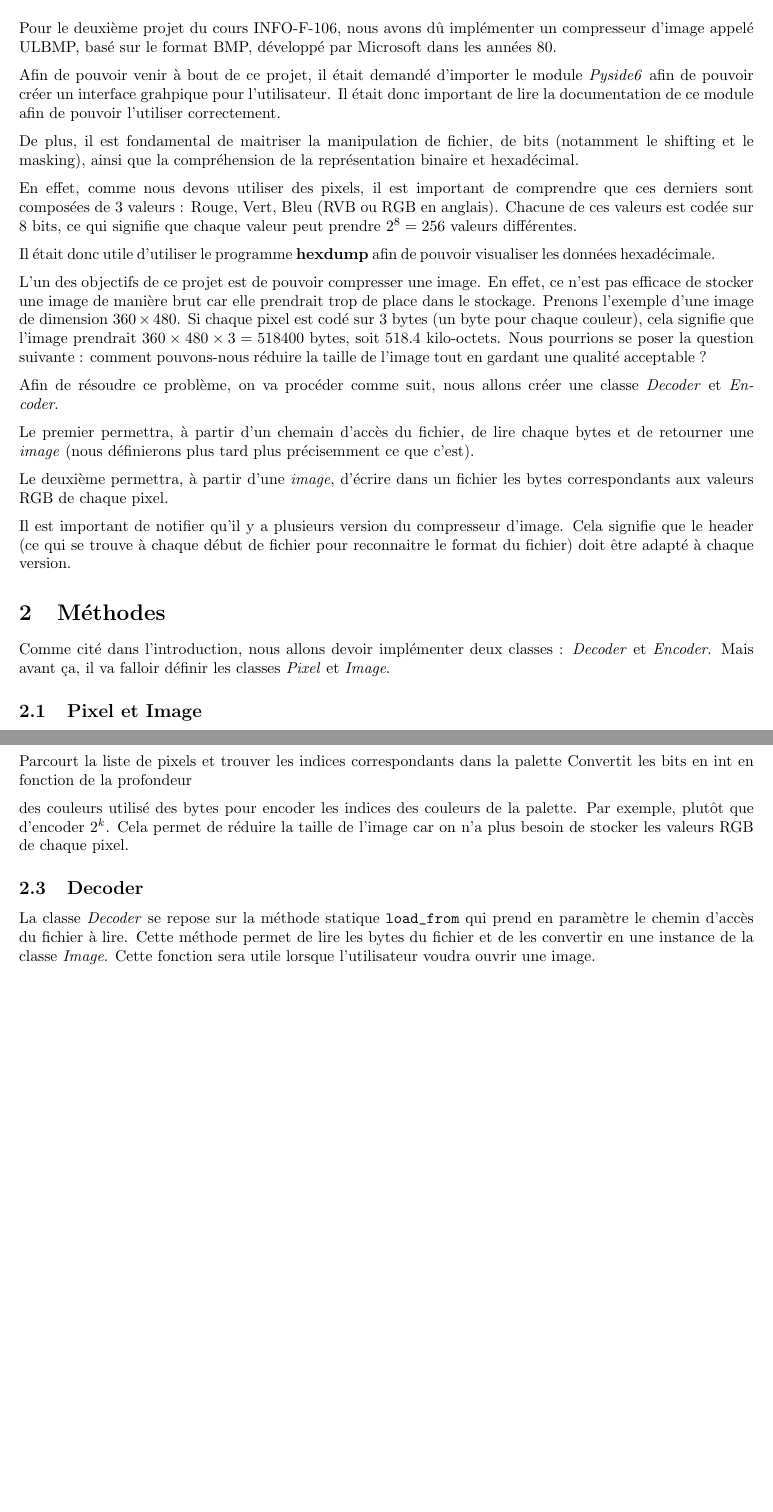
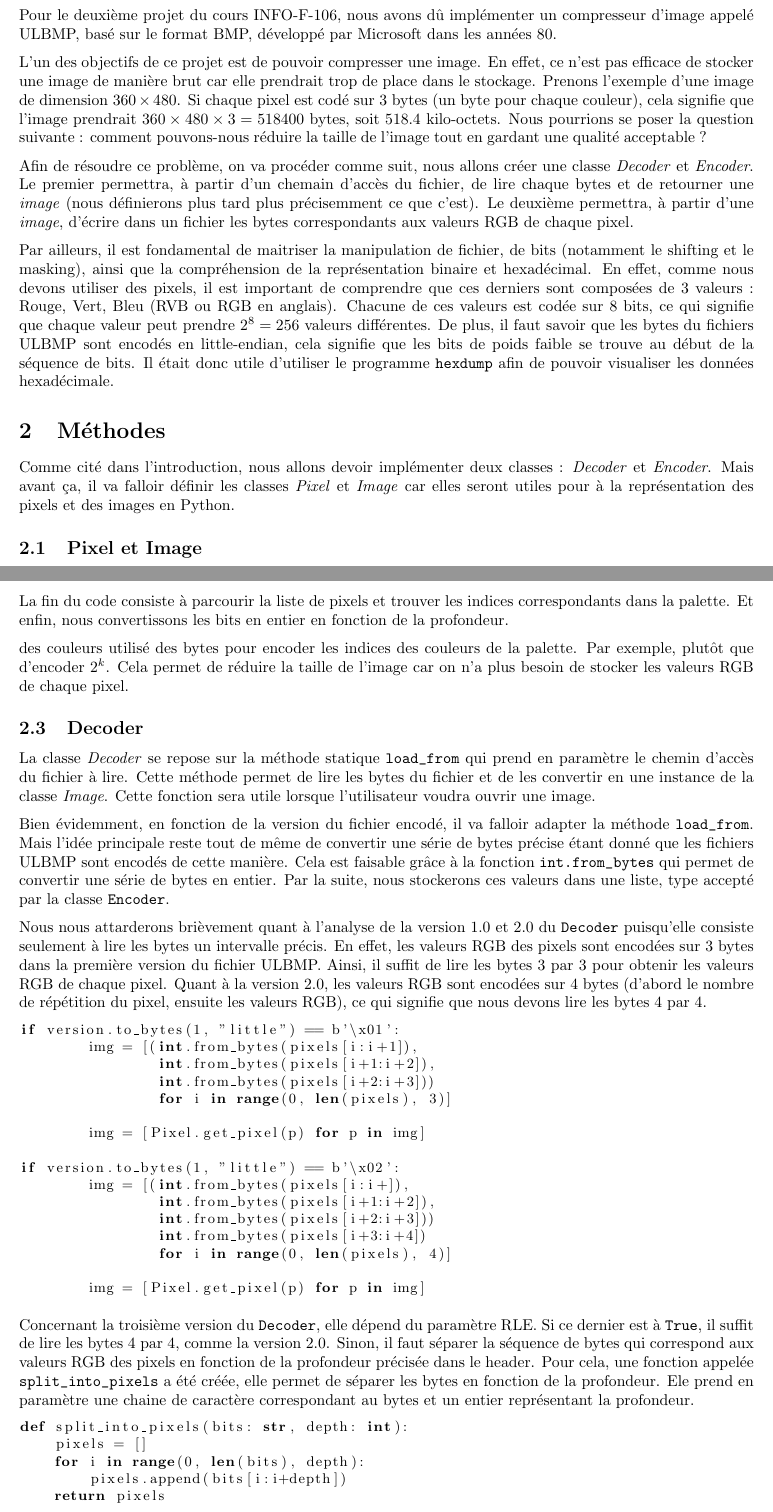
Before and after one commit to limintchun/Projet-Informatique-2, a LaTeX document (tex/rapport.tex): two parts of pages 3 and 6 of 6 before the commit and two parts of pages 3 and 6 of 7 after it, joined at a grey line, cut so that both start at the same text, the shorter picture padded with empty space. Compiled offline with pdfLaTeX.

Commit message:
arrangement des paragraphes pour ne pas faire + que 5 pages + fin de phase 4 Decoder

```diff
--- a/tex/rapport.tex
+++ b/tex/rapport.tex
@@ -33,28 +33,14 @@
 \section{Introduction}
 Pour le deuxième projet du cours INFO-F-106, nous avons dû implémenter un compresseur d'image appelé ULBMP, basé sur le format BMP, développé par Microsoft dans les années 80.
 
-Afin de pouvoir venir à bout de ce projet, il était demandé d'importer le module \textit{Pyside6} afin de pouvoir créer un interface grahpique pour l'utilisateur. Il était donc important de lire la documentation de ce module afin de pouvoir l'utiliser correctement.
-
-De plus, il est fondamental de maitriser la manipulation de fichier, de bits (notamment le shifting et le masking), ainsi que la compréhension de la représentation binaire et hexadécimal.
-
-En effet, comme nous devons utiliser des pixels, il est important de comprendre que ces derniers sont composées de 3 valeurs : Rouge, Vert, Bleu (RVB ou RGB en anglais). Chacune de ces valeurs est codée sur 8 bits, ce qui signifie que chaque valeur peut prendre $2^8 = 256$ valeurs différentes.
-
-
-Il était donc utile d'utiliser le programme \textbf{hexdump} afin de pouvoir visualiser les données hexadécimale.
-
 L'un des objectifs de ce projet est de pouvoir compresser une image. En effet, ce n'est pas efficace de stocker une image de manière brut car elle prendrait trop de place dans le stockage. Prenons l'exemple d'une image de dimension $360 \times 480$. Si chaque pixel est codé sur 3 bytes (un byte pour chaque couleur), cela signifie que l'image prendrait $360 \times 480 \times 3 = 518400$ bytes, soit 518.4 kilo-octets. Nous pourrions se poser la question suivante : comment pouvons-nous réduire la taille de l'image tout en gardant une qualité acceptable ?
 
-Afin de résoudre ce problème, on va procéder comme suit, nous allons créer une classe \textit{Decoder} et \textit{Encoder}.
+Afin de résoudre ce problème, on va procéder comme suit, nous allons créer une classe \textit{Decoder} et \textit{Encoder}. Le premier permettra, à partir d'un chemain d'accès du fichier, de lire chaque bytes et de retourner une \textit{image} (nous définierons plus tard plus précisemment ce que c'est). Le deuxième permettra, à partir d'une \textit{image}, d'écrire dans un fichier les bytes correspondants aux valeurs RGB de chaque pixel.
 
-Le premier permettra, à partir d'un chemain d'accès du fichier, de lire chaque bytes et de retourner une \textit{image} (nous définierons plus tard plus précisemment ce que c'est).
-
-Le deuxième permettra, à partir d'une \textit{image}, d'écrire dans un fichier les bytes correspondants aux valeurs RGB de chaque pixel.
-
-Il est important de notifier qu'il y a plusieurs version du compresseur d'image. Cela signifie que le header (ce qui se trouve à chaque début de fichier pour reconnaitre le format du fichier) doit être adapté à chaque version.
-
+Par ailleurs, il est fondamental de maitriser la manipulation de fichier, de bits (notamment le shifting et le masking), ainsi que la compréhension de la représentation binaire et hexadécimal. En effet, comme nous devons utiliser des pixels, il est important de comprendre que ces derniers sont composées de 3 valeurs : Rouge, Vert, Bleu (RVB ou RGB en anglais). Chacune de ces valeurs est codée sur 8 bits, ce qui signifie que chaque valeur peut prendre $2^8 = 256$ valeurs différentes. De plus, il faut savoir que les bytes du fichiers ULBMP sont encodés en little-endian, cela signifie que les bits de poids faible se trouve au début de la séquence de bits. Il était donc utile d'utiliser le programme \texttt{hexdump} afin de pouvoir visualiser les données hexadécimale.
 
 \section{Méthodes}
-Comme cité dans l'introduction, nous allons devoir implémenter deux classes : \textit{Decoder} et \textit{Encoder}. Mais avant ça, il va falloir définir les classes \textit{Pixel} et \textit{Image}.
+Comme cité dans l'introduction, nous allons devoir implémenter deux classes : \textit{Decoder} et \textit{Encoder}. Mais avant ça, il va falloir définir les classes \textit{Pixel} et \textit{Image} car elles seront utiles pour à la représentation des pixels et des images en Python.
 \subsection{Pixel et Image}
 La classe \textit{Pixel} possède les attributs suivants : r, g, b (ces derniers correspondent aux valeurs RGB d'un pixel).
 Le constructeur \textit{Image} prend en paramètre la hauteur, la largeur de l'image, ainsi qu'une liste de taille $hauteur \times largeur$ comprenant des instances de la classe Pixel.
@@ -168,11 +148,47 @@ La variable \texttt{pixels} est obtenu grace a la methode de la classe \texttt{I
 
-Parcourt la liste de pixels et trouver les indices correspondants dans la palette
-Convertit les bits en int en fonction de la profondeur
+À la ligne 6, les fonctions \texttt{list} et \texttt{set} permettent de supprimer les doublons car c'est possible d'avoir plusieurs fois la meme couleur
+
+La fin du code consiste à parcourir la liste de pixels et trouver les indices correspondants dans la palette. Et enfin, nous convertissons les bits en entier  en fonction de la profondeur.
 
 des couleurs utilisé des bytes pour encoder les indices des couleurs de la palette. Par exemple, plutôt que d'encoder $2^k$. Cela permet de réduire la taille de l'image car on n'a plus besoin de stocker les valeurs RGB de chaque pixel.
+
 \subsection{Decoder}
 La classe \textit{Decoder} se repose sur la méthode statique \texttt{load_from} qui prend en paramètre le chemin d'accès du fichier à lire. Cette méthode permet de lire les bytes du fichier et de les convertir en une instance de la classe \textit{Image}. Cette fonction sera utile lorsque l'utilisateur voudra ouvrir une image.
 
+
+Bien évidemment, en fonction de la version du fichier encodé, il va falloir adapter la méthode \texttt{load_from}. Mais l'idée principale reste tout de même de convertir une série de bytes précise étant donné que les fichiers ULBMP sont encodés de cette manière. Cela est faisable grâce à la fonction \texttt{int.from_bytes} qui permet de convertir une série de bytes en entier. Par la suite, nous stockerons ces valeurs dans une liste, type accepté par la classe \texttt{Encoder}.
+
+
+Nous nous attarderons brièvement quant à l'analyse de la version 1.0 et 2.0 du \texttt{Decoder} puisqu'elle consiste seulement à lire les bytes un intervalle précis. En effet, les valeurs RGB des pixels sont encodées sur 3 bytes dans la première version du fichier ULBMP. Ainsi, il suffit de lire les bytes 3 par 3 pour obtenir les valeurs RGB de chaque pixel. Quant à la version 2.0, les valeurs RGB sont encodées sur 4 bytes (d'abord le nombre de répétition du pixel, ensuite les valeurs RGB), ce qui signifie que nous devons lire les bytes 4 par 4.
+
+\begin{lstlisting}[language=Python, basicstyle=\small]
+if version.to_bytes(1, "little") == b'\x01':
+	img = [(int.from_bytes(pixels[i:i+1]),
+		int.from_bytes(pixels[i+1:i+2]),
+		int.from_bytes(pixels[i+2:i+3]))
+		for i in range(0, len(pixels), 3)]
+
+	img = [Pixel.get_pixel(p) for p in img]
+
+if version.to_bytes(1, "little") == b'\x02':
+	img = [(int.from_bytes(pixels[i:i+]),
+		int.from_bytes(pixels[i+1:i+2]),
+		int.from_bytes(pixels[i+2:i+3]))
+		int.from_bytes(pixels[i+3:i+4])
+		for i in range(0, len(pixels), 4)]
+
+	img = [Pixel.get_pixel(p) for p in img]
+\end{lstlisting}
+
+Concernant la troisième version du \texttt{Decoder}, elle dépend du paramètre RLE. Si ce dernier est à \texttt{True}, il suffit de lire les bytes 4 par 4, comme la version 2.0. Sinon, il faut séparer la séquence de bytes qui correspond aux valeurs RGB des pixels en fonction de la profondeur précisée dans le header. Pour cela, une fonction appelée \texttt{split_into_pixels} a été créée, elle permet de séparer les bytes en fonction de la profondeur. Ele prend en paramètre une chaine de caractère correspondant au bytes et un entier représentant la profondeur.
+
+\begin{lstlisting}[language=Python, basicstyle=\small]
+def split_into_pixels(bits: str, depth: int):
+    pixels = []
+    for i in range(0, len(bits), depth):
+	pixels.append(bits[i:i+depth])
+    return pixels
+\end{lstlisting}
 
 \section{Résultats}
 Naturellement, il est interéssant de comparer les différentes versions du compresseur. Pour ce faire, nous avons utilisé une image de dimension $360 \times 480$ pixels. Nous avons ensuite compressé cette image en utilisant les différentes versions du compresseur. Et voici les résultats obtenus :
```
Also changed, not shown: tex/rapport.pdf, tex/rapport.tex (56 more changed lines), 6 other files.
